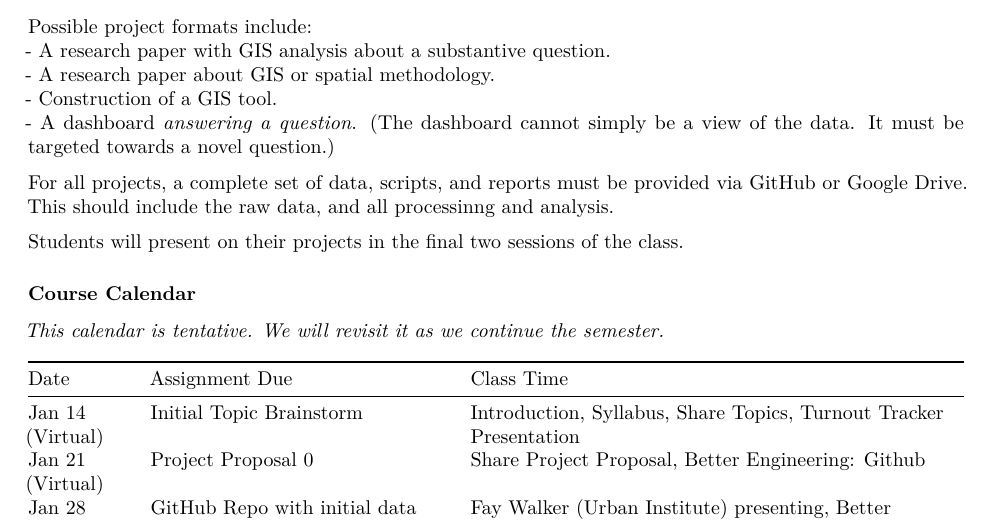
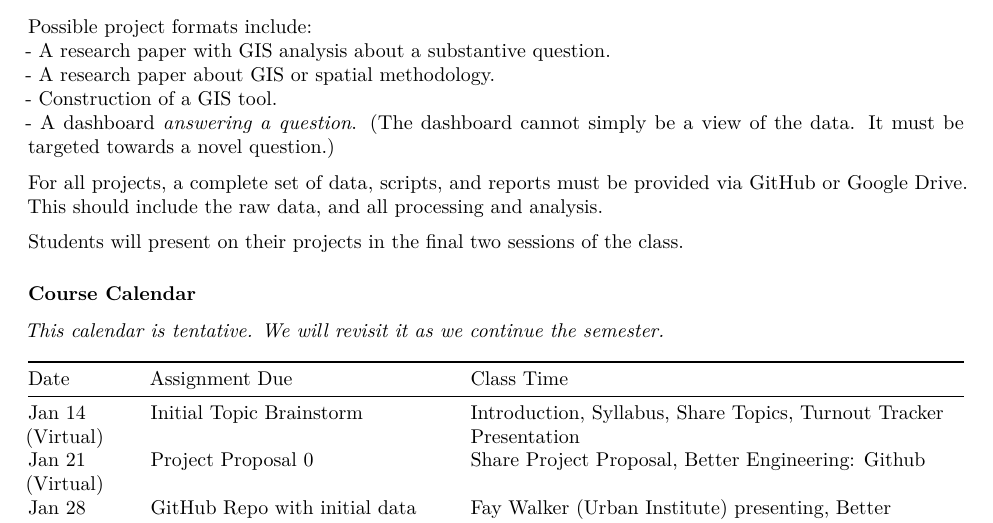
Before and after one commit to CPLN-680-Spring-2022/Class-Resources, an R Markdown document (resources/syllabus.Rmd): part of page 1 of 3, cut so that both start at the same text. Rendered offline with R 4.5, knitr and Pandoc, then LaTeX, with nearby package versions.

Commit message:
Added examples

```diff
--- a/resources/syllabus.Rmd
+++ b/resources/syllabus.Rmd
@@ -36,7 +36,7 @@ Possible project formats include:
 - Construction of a GIS tool.
 - A dashboard *answering a question*. (The dashboard cannot simply be a view of the data. It must be targeted towards a novel question.)
 
-For all projects, a complete set of data, scripts, and reports must be provided via GitHub or Google Drive. This should include the raw data, and all processinng and analysis.
+For all projects, a complete set of data, scripts, and reports must be provided via GitHub or Google Drive. This should include the raw data, and all processing and analysis.
 
 Students will present on their projects in the final two sessions of the class.
 
```
Also changed, not shown: 4 other files.
